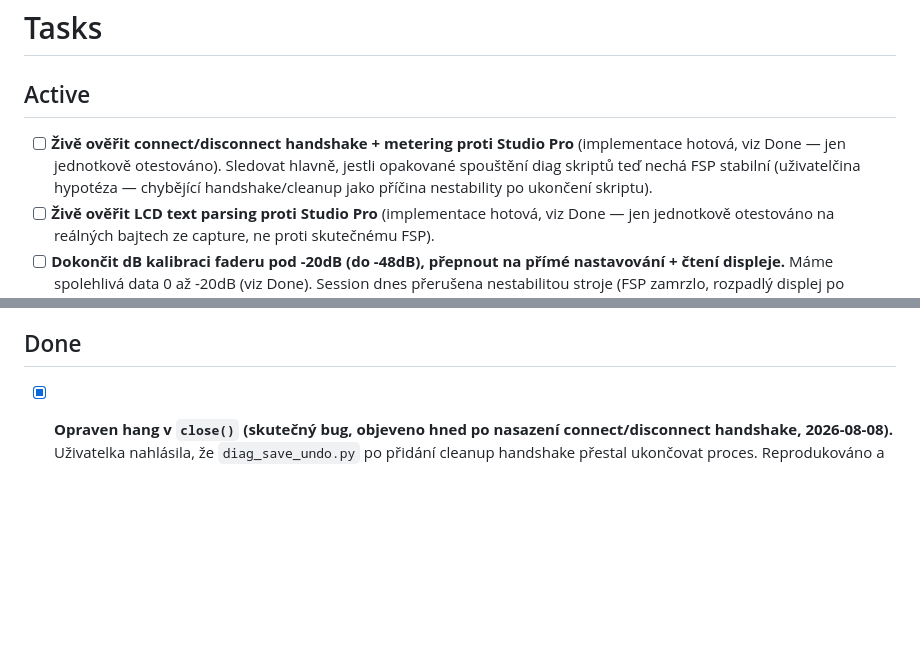
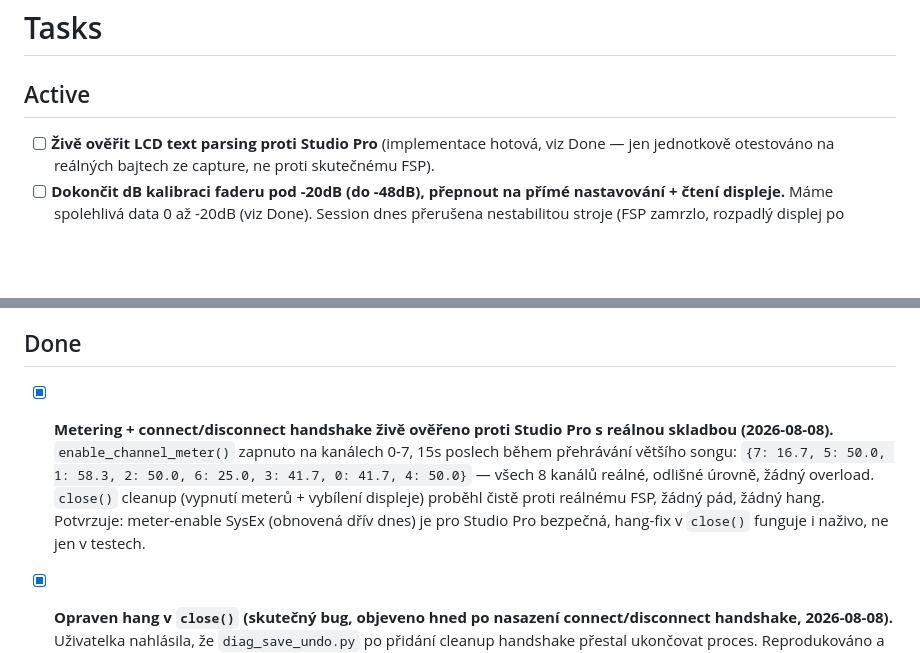
Before and after one commit to pajdarova/FenderStudioProMCP, a Markdown page: TASKS.md, 2 parts joined by grey strips. Drawn GitHub-style; blank space fills up the shorter version.

Commit message:
Live-verify metering + connect/disconnect handshake against Studio Pro during playback

```diff
--- a/TASKS.md
+++ b/TASKS.md
@@ -1,7 +1,6 @@
 # Tasks
 
 ## Active
-- [ ] **Živě ověřit connect/disconnect handshake + metering proti Studio Pro** (implementace hotová, viz Done — jen jednotkově otestováno). Sledovat hlavně, jestli opakované spouštění diag skriptů teď nechá FSP stabilní (uživatelčina hypotéza — chybějící handshake/cleanup jako příčina nestability po ukončení skriptu).
 - [ ] **Živě ověřit LCD text parsing proti Studio Pro** (implementace hotová, viz Done — jen jednotkově otestováno na reálných bajtech ze capture, ne proti skutečnému FSP).
 - [ ] **Dokončit dB kalibraci faderu pod -20dB (do -48dB), přepnout na přímé nastavování + čtení displeje.** Máme spolehlivá data 0 až -20dB (viz Done). Session dnes přerušena nestabilitou stroje (FSP zamrzlo, rozpadlý displej po restartu, zaseknutý `MidiBridge.open()` na 120s+) — ne kód problém, ale radši počkat na klidný stroj. Postup příště: posílat `set_fader` s konkrétní hodnotou (0-100), uživatelka přečte dB z displeje — nezávisí to na nespolehlivém `MidiIn` feedbacku (ten po pádu FSP přestal fungovat pro ruční pohyby, i když `MidiOut` fungoval dál).
 - [ ] **Nápad, motivace zapsaná (2026-08-08), `MidiIn` infrastruktura už existuje:** číst skutečný stav DAW (hraje/nehraje, aktuální pozice) přes `MIDI Clock`/`MIDI Clock Start`/`MIDI Timecode` — Clock (`0xF8`/`0xFA-FC`) a MTC (`0xF1`) používají jiné status byty než MCU (`0x8n-0xEn`), takže je lze parsovat na stejném `MidiBridge._on_midi_in()` callbacku, který teď existuje pro fader feedback (viz Done). Chybí jen samotné parsování Clock/MTC zpráv a jejich uložení do stavu. Motivace: aktuální pozice/přehrávaný stav je důležitý kontext pro LLM při úpravách. Konkrétní API tvar zatím neurčené.
@@ -11,6 +10,7 @@
 - [ ] (nízká priorita) Rozběhnout a ověřit na Linuxu — Fender Studio Pro tam má nativní podporu (na rozdíl od Windows umí vytvořit virtuální MIDI port napřímo, `snd-virmidi`/`open_virtual_port()` cesta). CI už na `ubuntu-latest` testy zelené má, ale to jen ověřuje mocky, ne reálný běh proti skutečné DAW instanci na Linuxu — potřeba reálný stroj/VM s Fender Studio Pro pro Linux a projít stejným ověřovacím postupem jako u Windows (keystrokes/Ctrl+K dispatch tam navíc vůbec není implementovaný, jen `_send_windows`/AppleScript/xdotool větve existují — xdotool větev v `keystrokes.py` je stará, needitovaná od začátku Windows portu, nutná revize).
 
 ## Done
+- [x] **Metering + connect/disconnect handshake živě ověřeno proti Studio Pro s reálnou skladbou (2026-08-08).** `enable_channel_meter()` zapnuto na kanálech 0-7, 15s poslech během přehrávání většího songu: `{7: 16.7, 5: 50.0, 1: 58.3, 2: 50.0, 6: 25.0, 3: 41.7, 0: 41.7, 4: 50.0}` — všech 8 kanálů reálné, odlišné úrovně, žádný overload. `close()` cleanup (vypnutí meterů + vybílení displeje) proběhl čistě proti reálnému FSP, žádný pád, žádný hang. Potvrzuje: meter-enable SysEx (obnovená dřív dnes) je pro Studio Pro bezpečná, hang-fix v `close()` funguje i naživo, ne jen v testech.
 - [x] **Opraven hang v `close()` (skutečný bug, objeveno hned po nasazení connect/disconnect handshake, 2026-08-08).** Uživatelka nahlásila, že `diag_save_undo.py` po přidání cleanup handshake přestal ukončovat proces. Reprodukováno a rozřezáno pomocí dočasných debug printů (odstraněny) — `close()` visel přesně na `self._in.close_port()`, pouze když se před tím poslal `_reset_display_and_meters()` burst (10 SysEx zpráv). Bez tohoto burstu `close()` fungoval normálně. Příčina nejspíš race na Windows/WinMM mezi self-echem těch zpráv (loopMIDI je posílá zpátky do naší vlastní `MidiIn`) a `close_port()` — `cancel_callback()` samo o sobě nestačilo. **Fix:** `time.sleep(0.1)` po cleanup burstu, před `cancel_callback()`+`close_port()`, dá self-echu čas se vstřebat. Ověřeno 3/3 čistých běhů (`timeout` + exit code), pak i normálně. 205/205 testů, ruff i mypy čisté.
 - [x] **Implementován connect/disconnect MCU handshake (2026-08-08), uživatelčina hypotéza proč FSP nestabilní.** Postřeh: FSP se stalo nestabilním, když náš diag skript prostě skončil (žádná zpráva DAW), ale zase fungovalo, když uživatelka ručně odebrala naše External Device ve Studio Pro — podezření, že chybějící "hello"/"goodbye" handshake nechává MCU connection state FSP v nekonzistentním stavu. Nuendo capture ukázal, že skutečná surface (FaderPort) posílá na connect `F0 00 00 66 14 1A 00 F7` (Host Connection Query) — náš kód to nikdy neposílal. `open()` teď tuhle zprávu pošle po připojení portů. `close()` teď před zavřením portu pošle cleanup (`_reset_display_and_meters()`) — vypne meter na všech 8 kanálech (`0x20, ch, 0`) a vybílí oba řádky displeje (`0x12`, offset 0 a 56, mezerami) — podle vzoru FL Studio `OnDeInit()`. 205/205 testů, ruff i mypy čisté. Živě proti Studio Pro zatím neověřeno (viz Active).
 - [x] **Korekce (2026-08-08): `enable_channel_meter()` vrácena zpět, dřívější závěr "žádný host to neposílá" byl přehnaný.** Uživatelka našla FL Studio vlastní, needitovaný Python MCU skript (`C:\Users\adp\Documents\_MY_MUSIC_\FLSTUDIO\FL Studio\Settings\Hardware\MackieCU\device_MackieCU.py`) — a ten **aktivně posílá** přesně `F0 00 00 66 14 20 <ch> <mm> F7` (channel meter enable) i `F0 00 00 66 14 21 <yy> F7` (globální horizontal/vertical mode) při každé změně meter módu. Takže to je reálná, spec-konformní zpráva, kterou FL Studio potřebuje a používá — ne vynález z naší strany. Závěr z Nuendo-only capture byl založen na jednom vzorku (Nuendo prostě streamuje bez enable, to je jeho volba, ne důkaz že zpráva neexistuje). `_SYSEX_CMD_CHANNEL_METER_MODE`, `enable_channel_meter()` vráceny; přidán i `set_global_meter_mode(vertical=)` pro command `0x21`. Bonus: FL skript navíc nezávisle **potvrdil** meter data byte formát (`(kanál<<4)|level` přes bitové posuny v `device.midiOutMsg`) a LCD text formát (`F0 00 00 66 14 12 <offset> <text> F7`, offset 0/56) — třetí nezávislý zdroj potvrzující obojí. Jestli konkrétně tahle SysEx zpráva shodila FSP, zůstává nepotvrzené — teď víme jen, že je legitimní, ne že je bezpečná pro Studio Pro specificky. 202/202 testů, ruff i mypy čisté.
```
